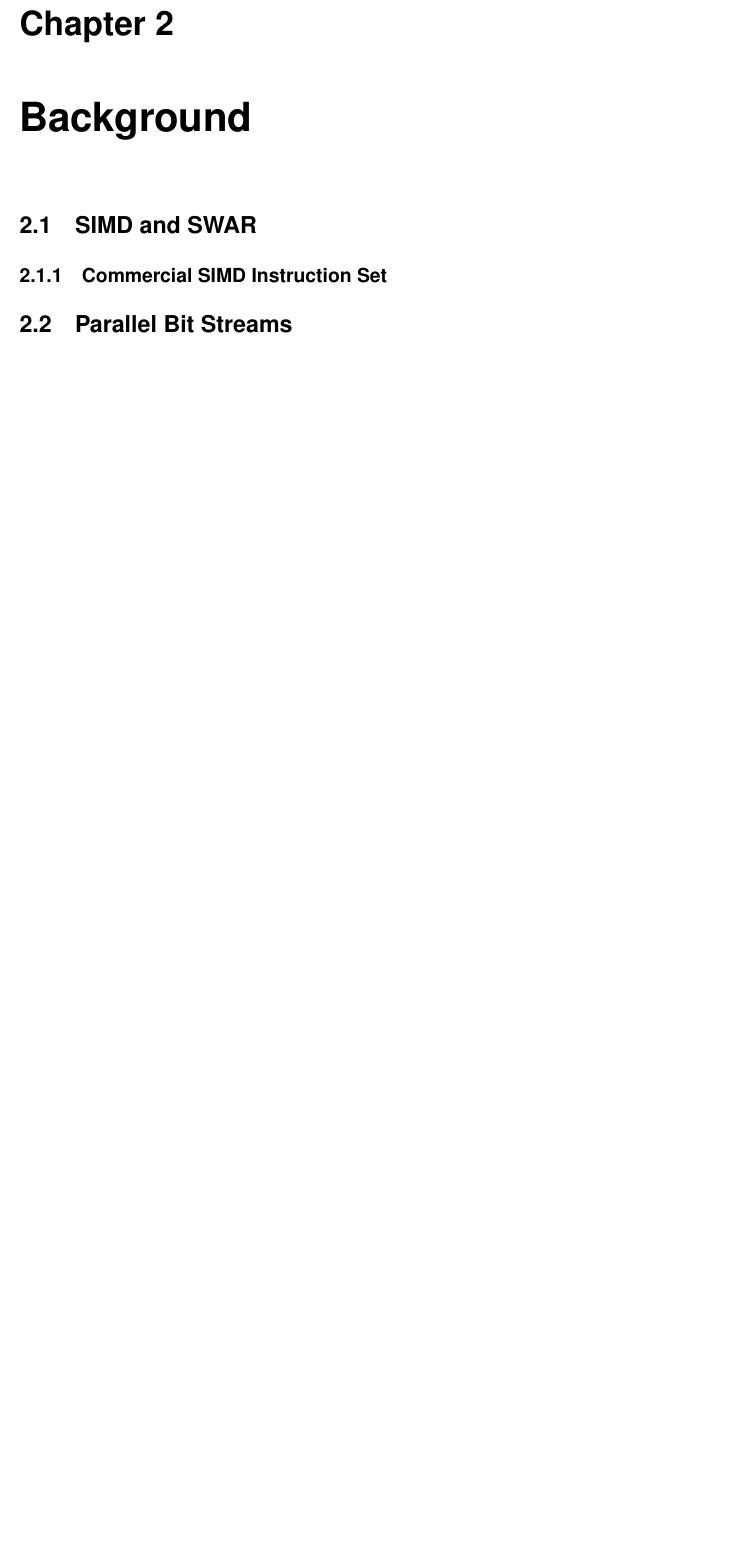
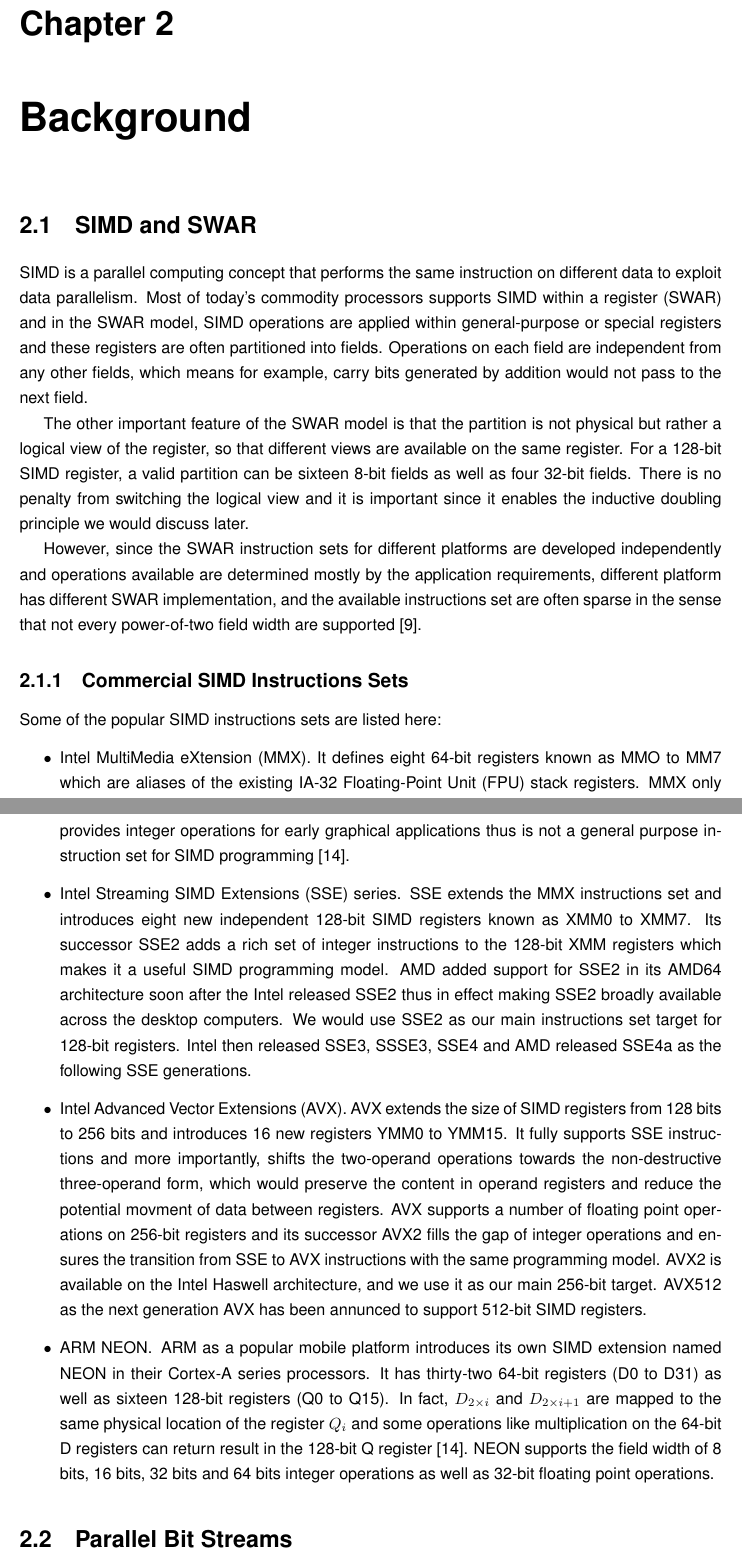
Before and after one commit to Logicalmars/master-thesis, a LaTeX thesis (thes-full.tex, which reads files/one.tex, files/two.tex): part of page 17 of 55 before the commit and two parts of pages 17 and 18 of 56 after it, the two joined at a grey line, cut so that both start at the same text, the shorter picture padded with empty space. The pictures show the PDF file thes-full.pdf that the author committed with the source.

Commit message:
changed the abstract and SIMD background.

```diff
--- a/files/one.tex
+++ b/files/one.tex
@@ -36,7 +36,7 @@ This motivates us to find a better backend and currently, the most promising bac
 However, the native backend of LLVM does not support parallel bit streams very well. Important SIMD type of 2-bit and 4-bit field width are not available and 1-bit field width is supported slowly. Packing high bits on 16-bit field width which is one of the four key elements in the IDISA model and critical for transposition does not lower to proper machine code on X86. In this thesis, we extend LLVM to systematically support parallel bit streams. We make the following contributions:
 
 \begin{itemize}
-  \item We redefine type legality in LLVM and extend LLVM type system so that vectors of small element type get properly supported.
+  \item We redefine type legality in LLVM and extend LLVM type system with the inductive doubling principle so that vectors of small element type get properly supported.
   \item We insert logic in the LLVM backend to recognize and handle Parabix operations to have efficient code generation while keeping the whole source code in target-independent IR.
   \item We evaluate the new LLVM backend with both micro benchmarks on single Parabix operation and application level profile. We get the performance on X86 platform as good as the well-tuned IDISA library.
 \end{itemize}
--- a/files/two.tex
+++ b/files/two.tex
@@ -8,7 +8,20 @@
 \label{two}
 
 \section{SIMD and SWAR}
-\subsection{Commercial SIMD Instruction Set}
+SIMD is a parallel computing concept that performs the same instruction on different data to exploit data parallelism. Most of today's commodity processors supports SIMD within a register (SWAR) and in the SWAR model, SIMD operations are applied within general-purpose or special registers and these registers are often partitioned into fields. Operations on each field are independent from any other fields, which means for example, carry bits generated by addition would not pass to the next field.
+
+The other important feature of the SWAR model is that the partition is not physical but rather a logical view of the register, so that different views are available on the same register. For a 128-bit SIMD register, a valid partition can be sixteen 8-bit fields as well as four 32-bit fields. There is no penalty from switching the logical view and it is important since it enables the inductive doubling principle we would discuss later.
+
+However, since the SWAR instruction sets for different platforms are developed independently and operations available are determined mostly by the application requirements, different platform has different SWAR implementation, and the available instructions set are often sparse in the sense that not every power-of-two field width are supported \cite{hybrid_simd_type_legalize}.
+
+\subsection{Commercial SIMD Instructions Sets}
+Some of the popular SIMD instructions sets are listed here:
+\begin{itemize}
+  \item Intel MultiMedia eXtension (MMX). It defines eight 64-bit registers known as MMO to MM7 which are aliases of the existing IA-32 Floating-Point Unit (FPU) stack registers. MMX only provides integer operations for early graphical applications thus is not a general purpose instruction set for SIMD programming \cite{hua_idisa}.
+  \item Intel Streaming SIMD Extensions (SSE) series. SSE extends the MMX instructions set and introduces eight new independent 128-bit SIMD registers known as XMM0 to XMM7. Its successor SSE2 adds a rich set of integer instructions to the 128-bit XMM registers which makes it a useful SIMD programming model. AMD added support for SSE2 in its AMD64 architecture soon after the Intel released SSE2 thus in effect making SSE2 broadly available across the desktop computers. We would use SSE2 as our main instructions set target for 128-bit registers. Intel then released SSE3, SSSE3, SSE4 and AMD released SSE4a as the following SSE generations.
+  \item Intel Advanced Vector Extensions (AVX). AVX extends the size of SIMD registers from 128 bits to 256 bits and introduces 16 new registers YMM0 to YMM15. It fully supports SSE instructions and more importantly, shifts the two-operand operations towards the non-destructive three-operand form, which would preserve the content in operand registers and reduce the potential movment of data between registers. AVX supports a number of floating point operations on 256-bit registers and its successor AVX2 fills the gap of integer operations and ensures the transition from SSE to AVX instructions with the same programming model. AVX2 is available on the Intel Haswell architecture, and we use it as our main 256-bit target. AVX512 as the next generation AVX has been annunced to support 512-bit SIMD registers.
+  \item ARM NEON\@. ARM as a popular mobile platform introduces its own SIMD extension named NEON in their Cortex-A series processors. It has thirty-two 64-bit registers (D0 to D31) as well as sixteen 128-bit registers (Q0 to Q15). In fact, $D_{2 \times i}$ and $D_{2 \times i + 1}$ are mapped to the same physical location of the register $Q_i$ and some operations like multiplication on the 64-bit D registers can return result in the 128-bit Q register \cite{hua_idisa}. NEON supports the field width of 8 bits, 16 bits, 32 bits and 64 bits integer operations as well as 32-bit floating point operations.
+\end{itemize}
 
 \section{Parallel Bit Streams}
 Pablo compiler, character class compiler and IDISA library. Transposition and inverse transposition. Also ideal implementation.
```
Also changed, not shown: files/abstract.tex (+1 -1 lines), files/seven.tex (+2 -0 lines), thes-full.pdf.
